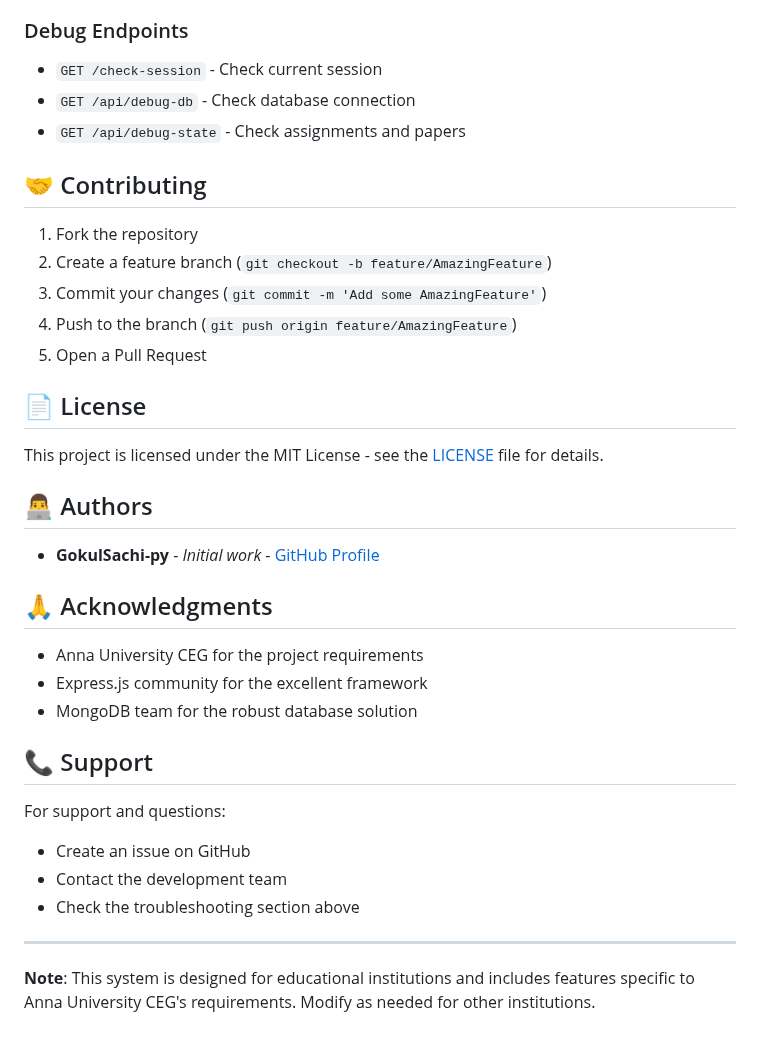
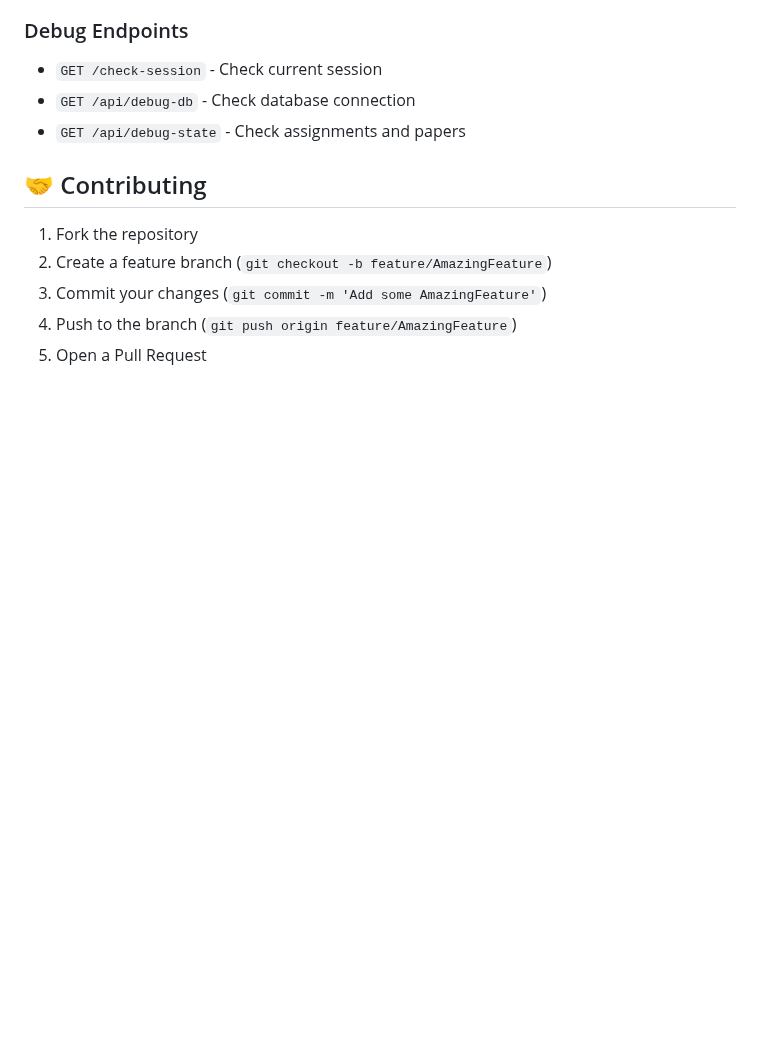
Before and after one commit to GokulSachi-py/faculty-management, a Markdown page: README.md, the part around the change. Rendered like a GitHub page; blank space fills up the shorter version.

```diff
--- a/README.md
+++ b/README.md
@@ -277,28 +277,3 @@ The system uses Gmail SMTP for email notifications. To configure:
 3. Commit your changes (`git commit -m 'Add some AmazingFeature'`)
 4. Push to the branch (`git push origin feature/AmazingFeature`)
 5. Open a Pull Request
-
-## 📄 License
-
-This project is licensed under the MIT License - see the [LICENSE](LICENSE) file for details.
-
-## 👨‍💻 Authors
-
-- **GokulSachi-py** - *Initial work* - [GitHub Profile](https://github.com/GokulSachi-py)
-
-## 🙏 Acknowledgments
-
-- Anna University CEG for the project requirements
-- Express.js community for the excellent framework
-- MongoDB team for the robust database solution
-
-## 📞 Support
-
-For support and questions:
-- Create an issue on GitHub
-- Contact the development team
-- Check the troubleshooting section above
-
----
-
-**Note**: This system is designed for educational institutions and includes features specific to Anna University CEG's requirements. Modify as needed for other institutions.
```
